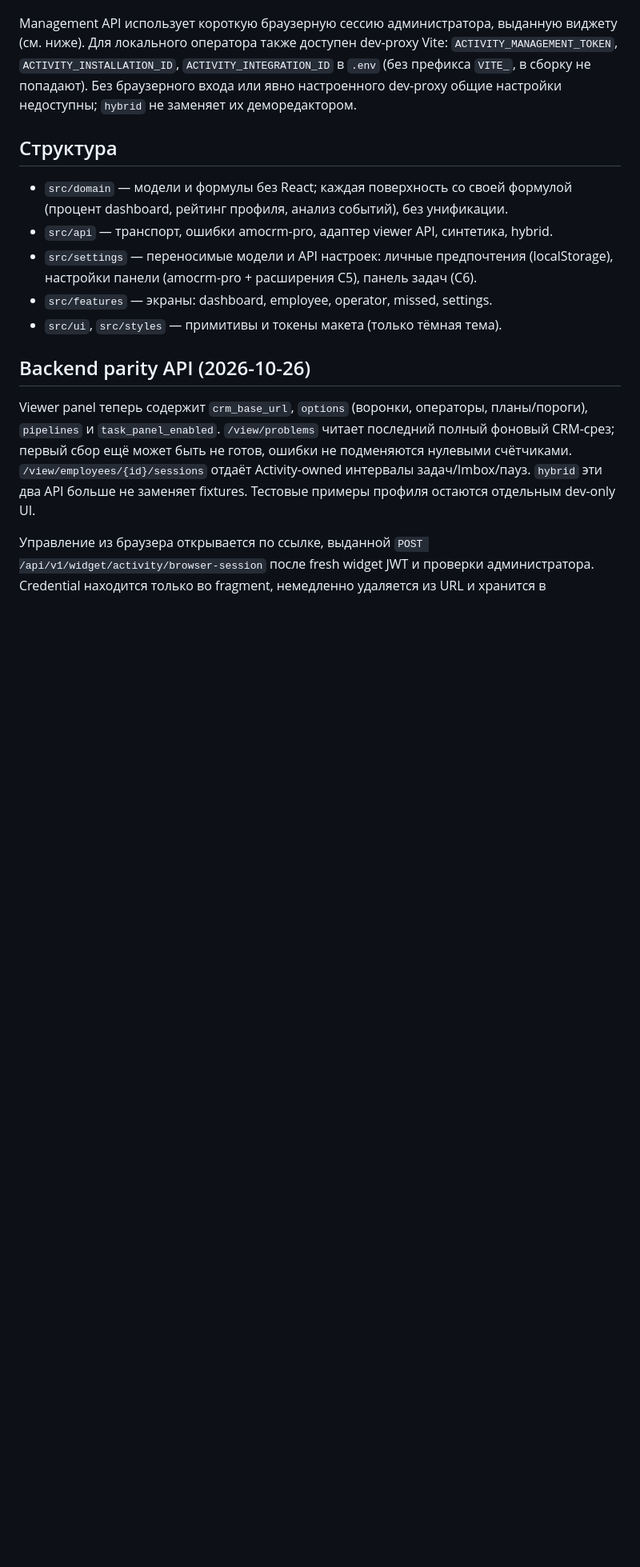
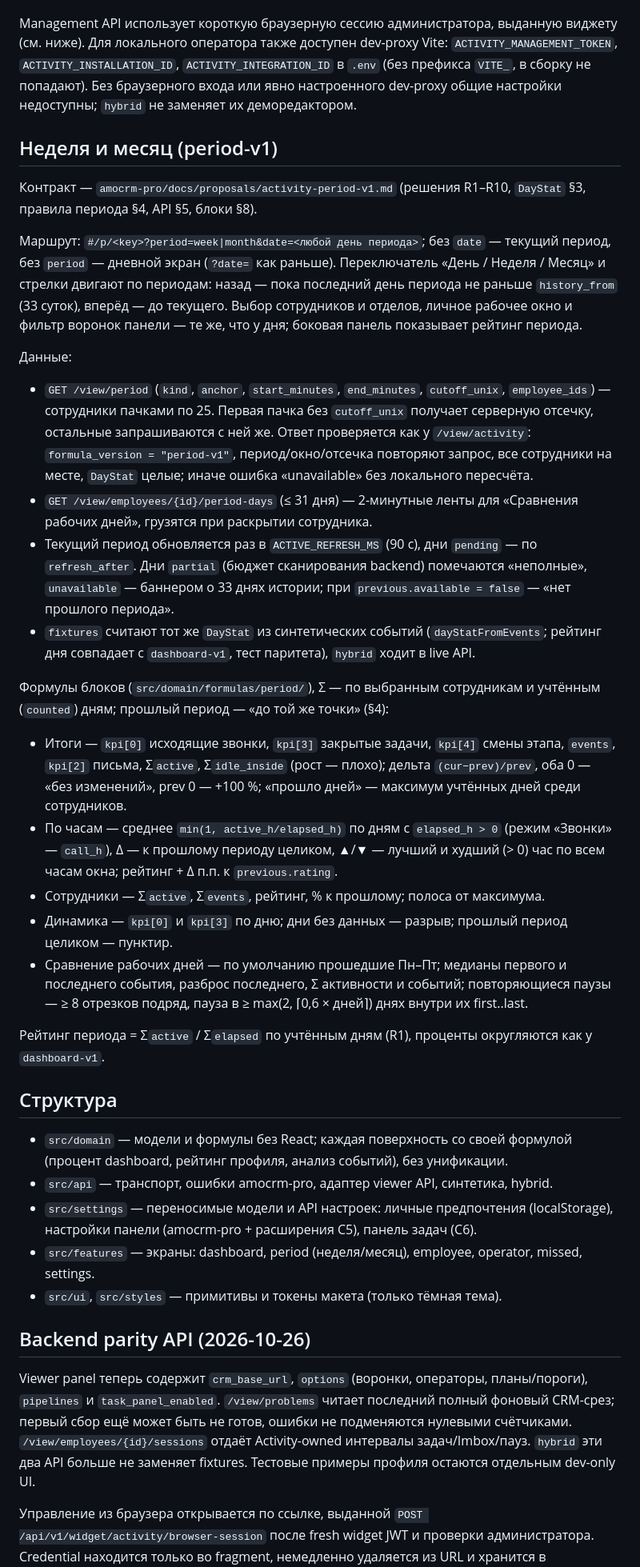
Before and after one commit to sk1fy/rakurs-widgets-new, a Markdown page: rkrs_activity_panel/web-panel/README.md, the part around one of its changes. Shown at 80% size. Rendered like a GitHub page; blank space fills up the shorter version.

Commit message:
docs(activity): document week/month routes, period-v1 API and block formulas
Co-Authored-By: Claude Opus 5.5 <noreply@anthropic.com>

```diff
--- a/rkrs_activity_panel/web-panel/README.md
+++ b/rkrs_activity_panel/web-panel/README.md
@@ -62,6 +65,55 @@ dev-proxy Vite: `ACTIVITY_MANAGEMENT_TOKEN`,
 `VITE_`, в сборку не попадают). Без браузерного входа или явно настроенного
 dev-proxy общие настройки недоступны; `hybrid` не заменяет их деморедактором.
 
+## Неделя и месяц (period-v1)
+
+Контракт — `amocrm-pro/docs/proposals/activity-period-v1.md` (решения R1–R10,
+`DayStat` §3, правила периода §4, API §5, блоки §8).
+
+Маршрут: `#/p/<key>?period=week|month&date=<любой день периода>`; без `date` —
+текущий период, без `period` — дневной экран (`?date=` как раньше).
+Переключатель «День / Неделя / Месяц» и стрелки двигают по периодам: назад —
+пока последний день периода не раньше `history_from` (33 суток), вперёд — до
+текущего. Выбор сотрудников и отделов, личное рабочее окно и фильтр воронок
+панели — те же, что у дня; боковая панель показывает рейтинг периода.
+
+Данные:
+- `GET /view/period` (`kind`, `anchor`, `start_minutes`, `end_minutes`,
+  `cutoff_unix`, `employee_ids`) — сотрудники пачками по 25. Первая пачка без
+  `cutoff_unix` получает серверную отсечку, остальные запрашиваются с ней же.
+  Ответ проверяется как у `/view/activity`: `formula_version = "period-v1"`,
+  период/окно/отсечка повторяют запрос, все сотрудники на месте, `DayStat`
+  целые; иначе ошибка «unavailable» без локального пересчёта.
+- `GET /view/employees/{id}/period-days` (≤ 31 дня) — 2-минутные ленты для
+  «Сравнения рабочих дней», грузятся при раскрытии сотрудника.
+- Текущий период обновляется раз в `ACTIVE_REFRESH_MS` (90 с), дни `pending` —
+  по `refresh_after`. Дни `partial` (бюджет сканирования backend) помечаются
+  «неполные», `unavailable` — баннером о 33 днях истории; при
+  `previous.available = false` — «нет прошлого периода».
+- `fixtures` считают тот же `DayStat` из синтетических событий
+  (`dayStatFromEvents`; рейтинг дня совпадает с `dashboard-v1`, тест паритета),
+  `hybrid` ходит в live API.
+
+Формулы блоков (`src/domain/formulas/period/`), Σ — по выбранным сотрудникам и
+учтённым (`counted`) дням; прошлый период — «до той же точки» (§4):
+- Итоги — `kpi[0]` исходящие звонки, `kpi[3]` закрытые задачи, `kpi[4]`
+  смены этапа, `events`, `kpi[2]` письма, Σ`active`, Σ`idle_inside` (рост —
+  плохо); дельта `(cur−prev)/prev`, оба 0 — «без изменений», prev 0 — +100 %;
+  «прошло дней» — максимум учтённых дней среди сотрудников.
+- По часам — среднее `min(1, active_h/elapsed_h)` по дням с `elapsed_h > 0`
+  (режим «Звонки» — `call_h`), Δ — к прошлому периоду целиком, ▲/▼ — лучший и
+  худший (> 0) час по всем часам окна; рейтинг + Δ п.п. к `previous.rating`.
+- Сотрудники — Σ`active`, Σ`events`, рейтинг, % к прошлому; полоса от максимума.
+- Динамика — `kpi[0]` и `kpi[3]` по дню; дни без данных — разрыв; прошлый
+  период целиком — пунктир.
+- Сравнение рабочих дней — по умолчанию прошедшие Пн–Пт; медианы первого и
+  последнего события, разброс последнего, Σ активности и событий; повторяющиеся
+  паузы — ≥ 8 отрезков подряд, пауза в ≥ max(2, ⌈0,6 × дней⌉) днях внутри их
+  first..last.
+
+Рейтинг периода = Σ`active` / Σ`elapsed` по учтённым дням (R1), проценты
+округляются как у `dashboard-v1`.
+
 ## Структура
 
 - `src/domain` — модели и формулы без React; каждая поверхность со своей
@@ -69,7 +121,7 @@ dev-proxy общие настройки недоступны; `hybrid` не за
 - `src/api` — транспорт, ошибки amocrm-pro, адаптер viewer API, синтетика, hybrid.
 - `src/settings` — переносимые модели и API настроек: личные предпочтения
   (localStorage), настройки панели (amocrm-pro + расширения C5), панель задач (C6).
-- `src/features` — экраны: dashboard, employee, operator, missed, settings.
+- `src/features` — экраны: dashboard, period (неделя/месяц), employee, operator, missed, settings.
 - `src/ui`, `src/styles` — примитивы и токены макета (только тёмная тема).
 
 ## Backend parity API (2026-10-26)
```
Also changed, not shown: other parts of rkrs_activity_panel/web-panel/README.md (+5 -2 lines).
